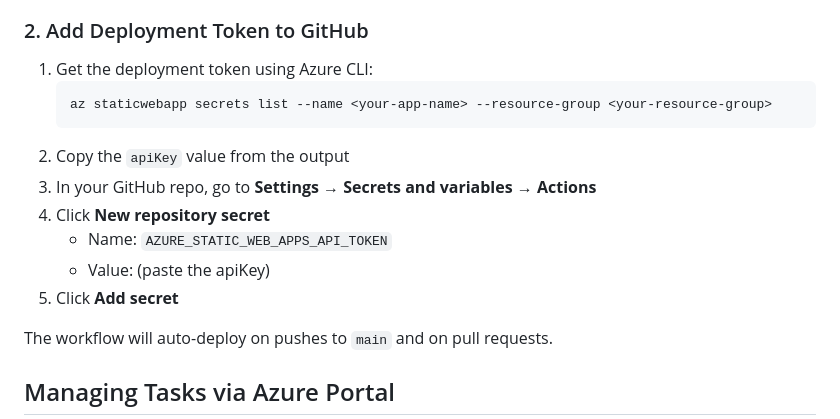
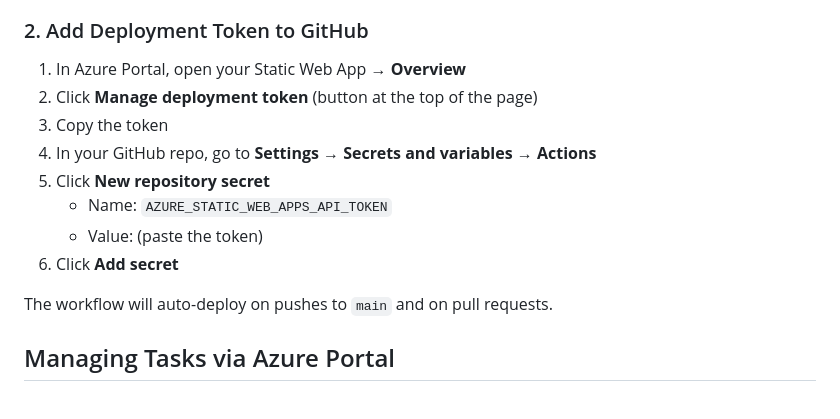
Before and after one commit to fernandoviton/listlet, a Markdown page: README.md, the part around the change. Drawn GitHub-style.

Commit message:
Update with correct deployment steps

````diff
--- a/README.md
+++ b/README.md
@@ -213,16 +213,14 @@ This repo includes a GitHub Actions workflow for deploying to Azure Static Web A
 5. Complete the wizard and create the resource
 
 ### 2. Add Deployment Token to GitHub
-1. Get the deployment token using Azure CLI:
-   ```bash
-   az staticwebapp secrets list --name <your-app-name> --resource-group <your-resource-group>
-   ```
-2. Copy the `apiKey` value from the output
-3. In your GitHub repo, go to **Settings** → **Secrets and variables** → **Actions**
-4. Click **New repository secret**
+1. In Azure Portal, open your Static Web App → **Overview**
+2. Click **Manage deployment token** (button at the top of the page)
+3. Copy the token
+4. In your GitHub repo, go to **Settings** → **Secrets and variables** → **Actions**
+5. Click **New repository secret**
    - Name: `AZURE_STATIC_WEB_APPS_API_TOKEN`
-   - Value: (paste the apiKey)
-5. Click **Add secret**
+   - Value: (paste the token)
+6. Click **Add secret**
 
 The workflow will auto-deploy on pushes to `main` and on pull requests.
 
````
